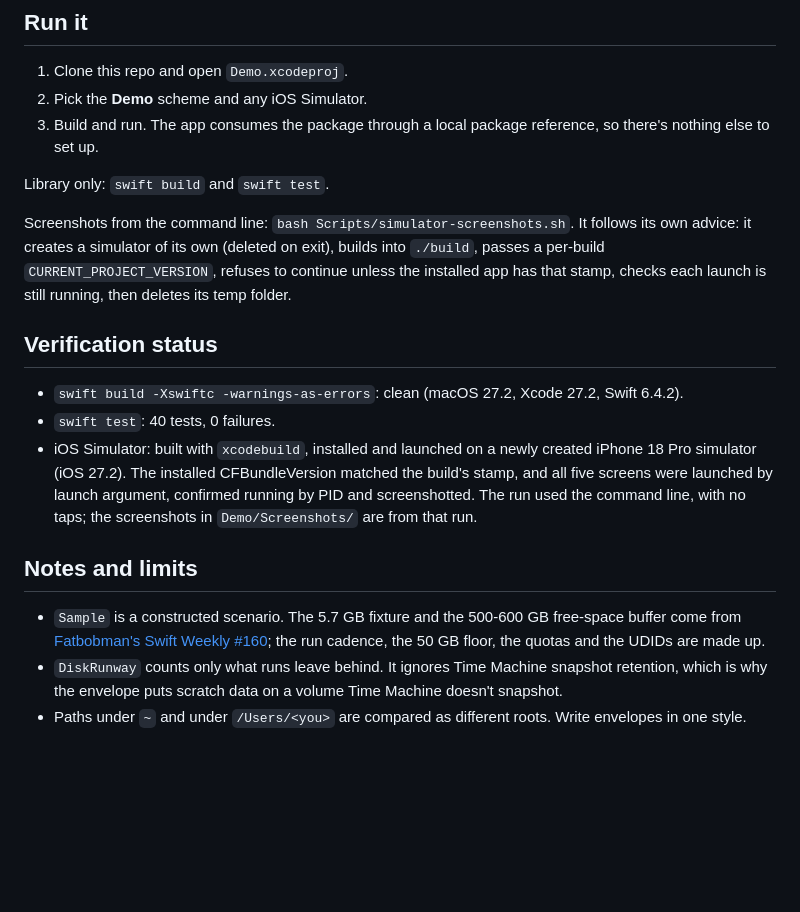
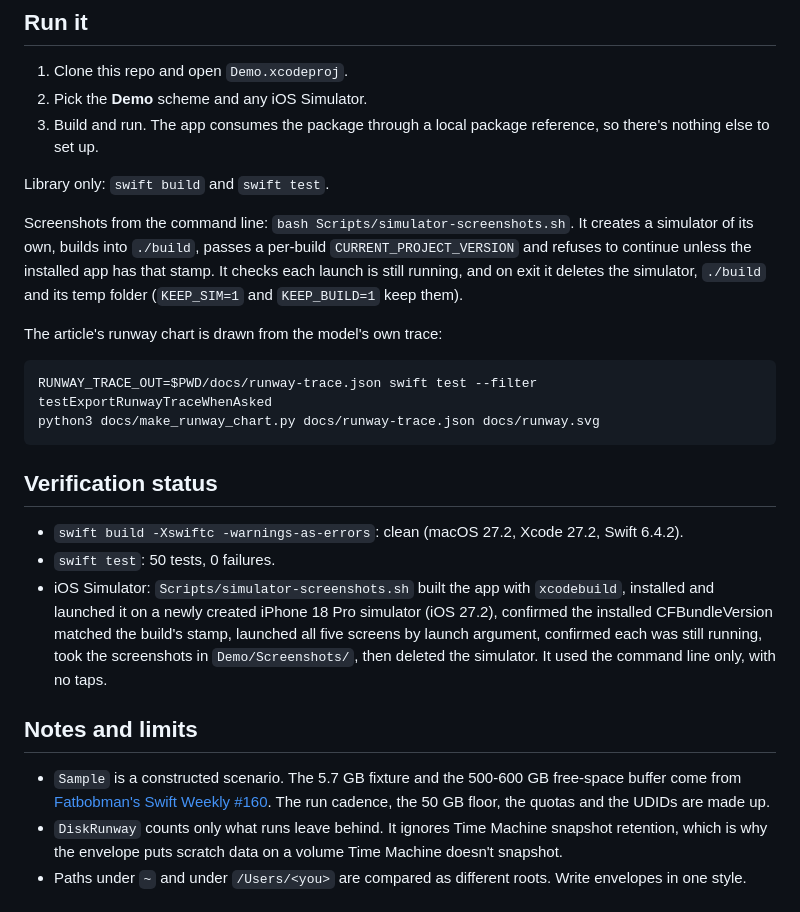
Before and after one commit to rajatslakhina/agent-execution-envelope-article-demo, a Markdown page: README.md, the part around one of its changes. Rendered like a GitHub page; blank space fills up the shorter version.

````diff
--- a/README.md
+++ b/README.md
@@ -91,17 +94,24 @@ Start the agent with `TMPDIR=/Volumes/agent-2/tmp`, and give it the AGENTS.md se
 
 Library only: `swift build` and `swift test`.
 
-Screenshots from the command line: `bash Scripts/simulator-screenshots.sh`. It follows its own advice: it creates a simulator of its own (deleted on exit), builds into `./build`, passes a per-build `CURRENT_PROJECT_VERSION`, refuses to continue unless the installed app has that stamp, checks each launch is still running, then deletes its temp folder.
+Screenshots from the command line: `bash Scripts/simulator-screenshots.sh`. It creates a simulator of its own, builds into `./build`, passes a per-build `CURRENT_PROJECT_VERSION` and refuses to continue unless the installed app has that stamp. It checks each launch is still running, and on exit it deletes the simulator, `./build` and its temp folder (`KEEP_SIM=1` and `KEEP_BUILD=1` keep them).
+
+The article's runway chart is drawn from the model's own trace:
+
+```sh
+RUNWAY_TRACE_OUT=$PWD/docs/runway-trace.json swift test --filter testExportRunwayTraceWhenAsked
+python3 docs/make_runway_chart.py docs/runway-trace.json docs/runway.svg
+```
 
 ## Verification status
 
 - `swift build -Xswiftc -warnings-as-errors`: clean (macOS 27.2, Xcode 27.2, Swift 6.4.2).
-- `swift test`: 40 tests, 0 failures.
-- iOS Simulator: built with `xcodebuild`, installed and launched on a newly created iPhone 18 Pro simulator (iOS 27.2). The installed CFBundleVersion matched the build's stamp, and all five screens were launched by launch argument, confirmed running by PID and screenshotted. The run used the command line, with no taps; the screenshots in `Demo/Screenshots/` are from that run.
+- `swift test`: 50 tests, 0 failures.
+- iOS Simulator: `Scripts/simulator-screenshots.sh` built the app with `xcodebuild`, installed and launched it on a newly created iPhone 18 Pro simulator (iOS 27.2), confirmed the installed CFBundleVersion matched the build's stamp, launched all five screens by launch argument, confirmed each was still running, took the screenshots in `Demo/Screenshots/`, then deleted the simulator. It used the command line only, with no taps.
 
 ## Notes and limits
 
-- `Sample` is a constructed scenario. The 5.7 GB fixture and the 500-600 GB free-space buffer come from [Fatbobman's Swift Weekly #160](https://fatbobman.com/en/weekly/issue-160/); the run cadence, the 50 GB floor, the quotas and the UDIDs are made up.
+- `Sample` is a constructed scenario. The 5.7 GB fixture and the 500-600 GB free-space buffer come from [Fatbobman's Swift Weekly #160](https://fatbobman.com/en/weekly/issue-160/). The run cadence, the 50 GB floor, the quotas and the UDIDs are made up.
 - `DiskRunway` counts only what runs leave behind. It ignores Time Machine snapshot retention, which is why the envelope puts scratch data on a volume Time Machine doesn't snapshot.
 - Paths under `~` and under `/Users/<you>` are compared as different roots. Write envelopes in one style.
 
````
Also changed, not shown: other parts of README.md (+18 -15 lines), Demo/Screenshots/audit-envelope.png, Demo/Screenshots/contract.png, Demo/Screenshots/runway.png, Demo/Screenshots/verify-shared-simulator.png, 15 other files.
